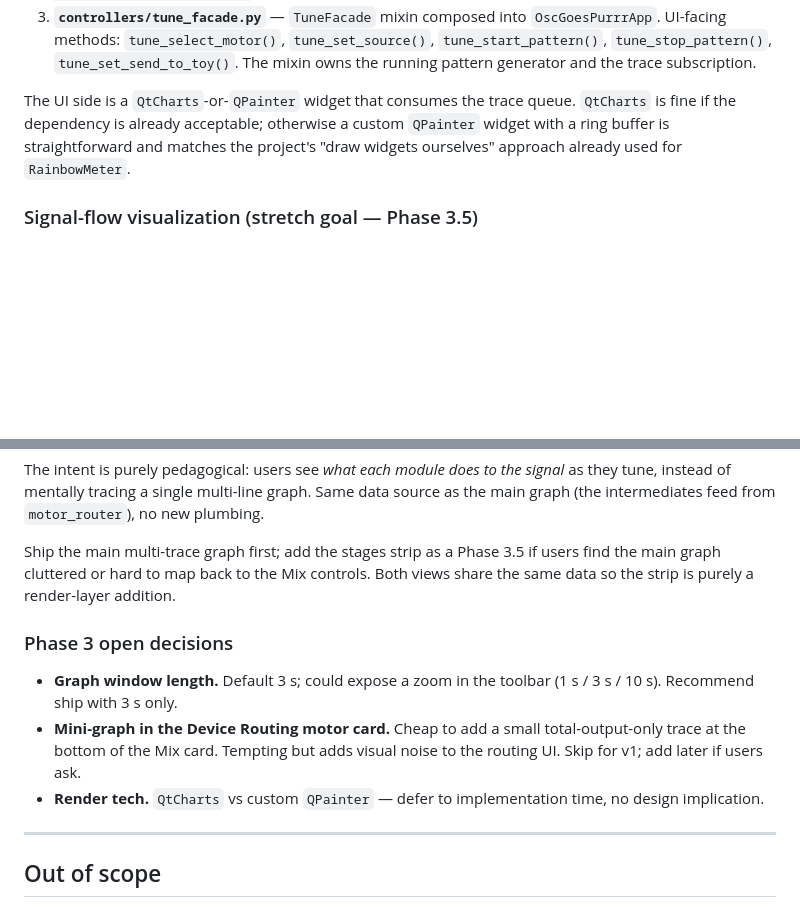
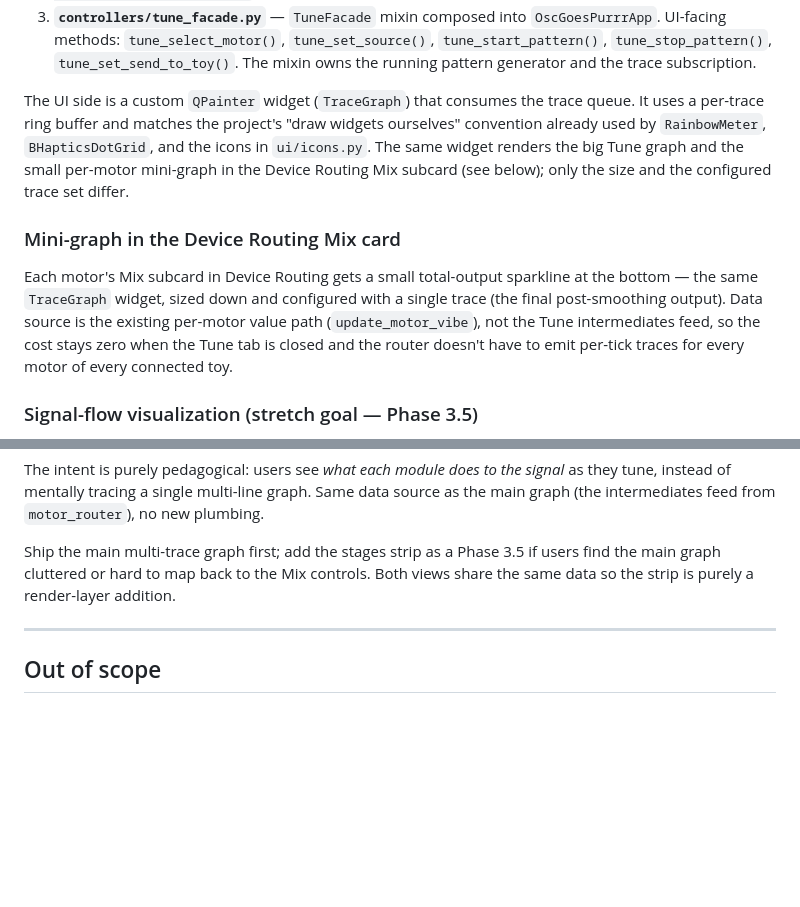
Before and after one commit to Blise518B/OscGoesPurrr, a Markdown page: ROUTING_REDESIGN.md, 2 parts joined by grey strips. Rendered like a GitHub page; blank space fills up the shorter version.

Commit message:
Lock Phase 3 design decisions: render tech, mini-graph, window length
Decisions previously listed as open in ROUTING_REDESIGN.md:

- Render tech: custom QPainter widget (TraceGraph). Drops the
  QtCharts-vs-QPainter hedge in the body; the project already paints
  every widget itself (RainbowMeter, BHapticsDotGrid, ui/icons.py).
- Graph window length: 3s only, no zoom toolbar.
- Mini-graph in Device Routing: INCLUDED (deviates from the doc's
  earlier 'skip for v1' recommendation). Each motor's Mix subcard
  gets a small single-trace sparkline of the final post-smoothing
  output. Same TraceGraph widget as the Tune view, sized down. Data
  source is the existing update_motor_vibe path, not the Tune
  intermediates feed, so the router still stays silent when Tune is
  closed.

Removed the 'Phase 3 open decisions' section since all three are
now resolved.

```diff
--- a/ROUTING_REDESIGN.md
+++ b/ROUTING_REDESIGN.md
@@ -447,11 +447,23 @@ Three new pieces:
    `tune_set_send_to_toy()`. The mixin owns the running pattern
    generator and the trace subscription.
 
-The UI side is a `QtCharts`-or-`QPainter` widget that consumes the
-trace queue. `QtCharts` is fine if the dependency is already
-acceptable; otherwise a custom `QPainter` widget with a ring buffer
-is straightforward and matches the project's "draw widgets ourselves"
-approach already used for `RainbowMeter`.
+The UI side is a custom `QPainter` widget (`TraceGraph`) that consumes
+the trace queue. It uses a per-trace ring buffer and matches the
+project's "draw widgets ourselves" convention already used by
+`RainbowMeter`, `BHapticsDotGrid`, and the icons in `ui/icons.py`.
+The same widget renders the big Tune graph and the small per-motor
+mini-graph in the Device Routing Mix subcard (see below); only the
+size and the configured trace set differ.
+
+### Mini-graph in the Device Routing Mix card
+
+Each motor's Mix subcard in Device Routing gets a small total-output
+sparkline at the bottom — the same `TraceGraph` widget, sized down
+and configured with a single trace (the final post-smoothing
+output). Data source is the existing per-motor value path
+(`update_motor_vibe`), not the Tune intermediates feed, so the cost
+stays zero when the Tune tab is closed and the router doesn't have
+to emit per-tick traces for every motor of every connected toy.
 
 ### Signal-flow visualization (stretch goal — Phase 3.5)
 
@@ -486,17 +498,6 @@ Phase 3.5 if users find the main graph cluttered or hard to map
 back to the Mix controls. Both views share the same data so the
 strip is purely a render-layer addition.
 
-### Phase 3 open decisions
-
-* **Graph window length.** Default 3 s; could expose a zoom in the
-  toolbar (1 s / 3 s / 10 s). Recommend ship with 3 s only.
-* **Mini-graph in the Device Routing motor card.** Cheap to add a
-  small total-output-only trace at the bottom of the Mix card.
-  Tempting but adds visual noise to the routing UI. Skip for v1;
-  add later if users ask.
-* **Render tech.** `QtCharts` vs custom `QPainter` — defer to
-  implementation time, no design implication.
-
 ---
 
 ## Out of scope
```
